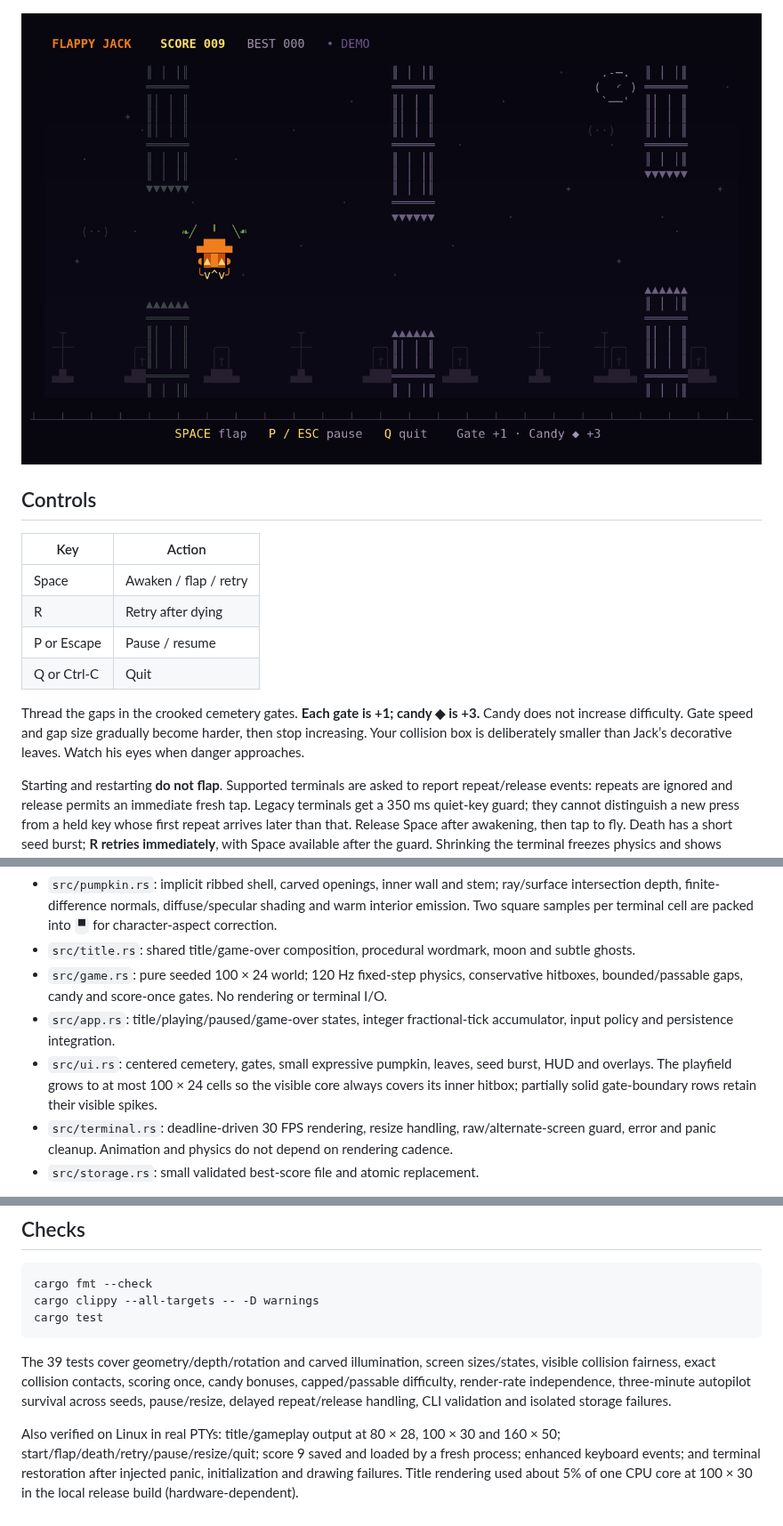
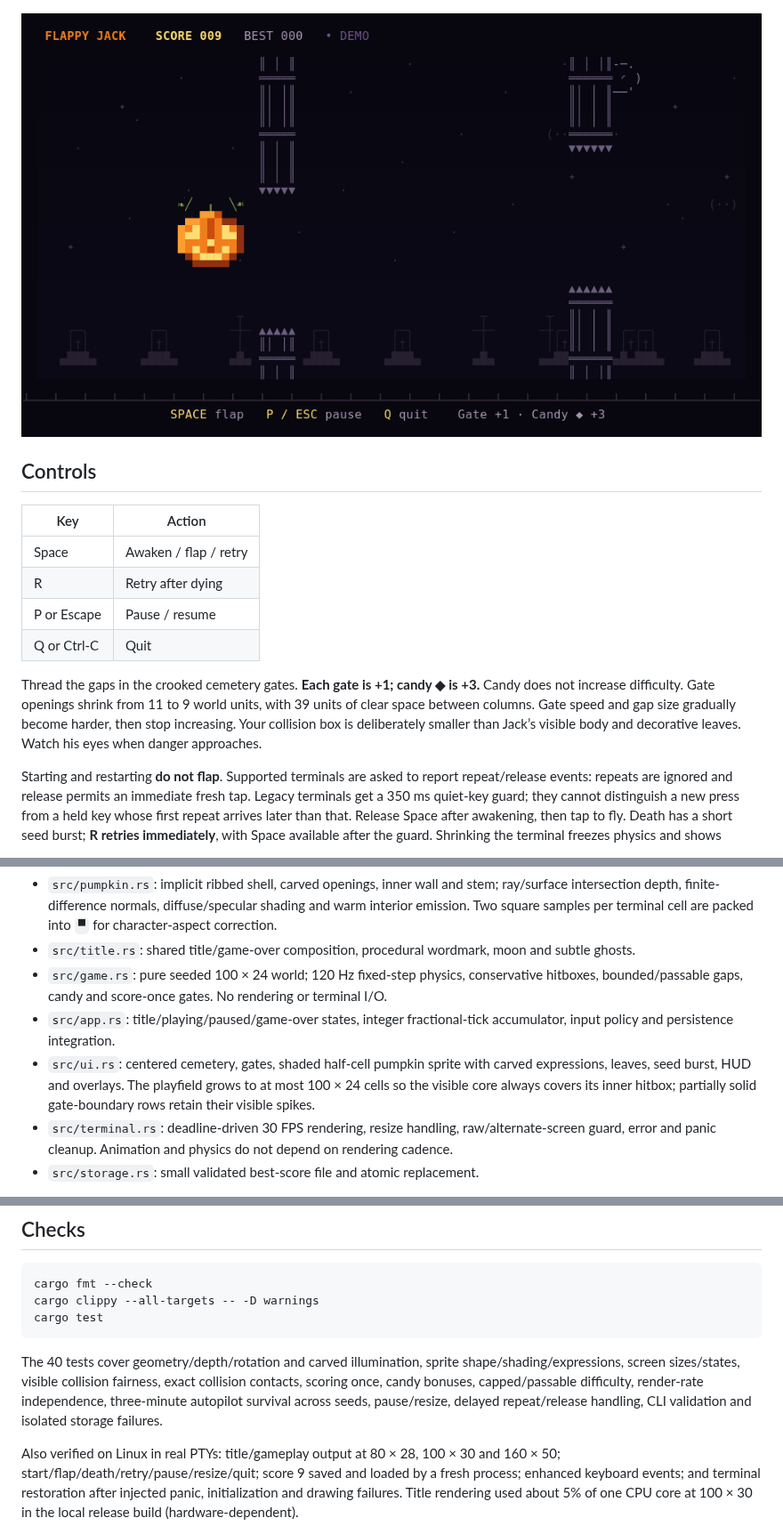
Before and after one commit to aspnxdd/flappy-jack-ratatui, a Markdown page: README.md, 3 parts joined by grey strips. Shown at 89% size. GitHub-like rendering; pictures changed too: docs/screenshots/gameplay.png.

Commit message:
Improve gameplay pumpkin sprite and widen gate spacing

````diff
--- a/README.md
+++ b/README.md
@@ -27,7 +27,7 @@ Captured from a live **100 × 30** truecolor terminal running `--demo`.
 | P or Escape | Pause / resume |
 | Q or Ctrl-C | Quit |
 
-Thread the gaps in the crooked cemetery gates. **Each gate is +1; candy ◆ is +3.** Candy does not increase difficulty. Gate speed and gap size gradually become harder, then stop increasing. Your collision box is deliberately smaller than Jack’s decorative leaves. Watch his eyes when danger approaches.
+Thread the gaps in the crooked cemetery gates. **Each gate is +1; candy ◆ is +3.** Candy does not increase difficulty. Gate openings shrink from 11 to 9 world units, with 39 units of clear space between columns. Gate speed and gap size gradually become harder, then stop increasing. Your collision box is deliberately smaller than Jack’s visible body and decorative leaves. Watch his eyes when danger approaches.
 
 Starting and restarting **do not flap**. Supported terminals are asked to report repeat/release events: repeats are ignored and release permits an immediate fresh tap. Legacy terminals get a 350 ms quiet-key guard; they cannot distinguish a new press from a held key whose first repeat arrives later than that. Release Space after awakening, then tap to fly. Death has a short seed burst; **R retries immediately**, with Space available after the guard. Shrinking the terminal freezes physics and shows “Resize to continue”; restoring its size resumes without catching up the missed time. Manual pause remains paused through a resize.
 
@@ -39,7 +39,7 @@ Best scores are saved atomically to `$XDG_DATA_HOME/flappy-jack/best-score`, or
 - `src/title.rs`: shared title/game-over composition, procedural wordmark, moon and subtle ghosts.
 - `src/game.rs`: pure seeded 100 × 24 world; 120 Hz fixed-step physics, conservative hitboxes, bounded/passable gaps, candy and score-once gates. No rendering or terminal I/O.
 - `src/app.rs`: title/playing/paused/game-over states, integer fractional-tick accumulator, input policy and persistence integration.
-- `src/ui.rs`: centered cemetery, gates, small expressive pumpkin, leaves, seed burst, HUD and overlays. The playfield grows to at most 100 × 24 cells so the visible core always covers its inner hitbox; partially solid gate-boundary rows retain their visible spikes.
+- `src/ui.rs`: centered cemetery, gates, shaded half-cell pumpkin sprite with carved expressions, leaves, seed burst, HUD and overlays. The playfield grows to at most 100 × 24 cells so the visible core always covers its inner hitbox; partially solid gate-boundary rows retain their visible spikes.
 - `src/terminal.rs`: deadline-driven 30 FPS rendering, resize handling, raw/alternate-screen guard, error and panic cleanup. Animation and physics do not depend on rendering cadence.
 - `src/storage.rs`: small validated best-score file and atomic replacement.
 
@@ -53,7 +53,7 @@ cargo clippy --all-targets -- -D warnings
 cargo test
 ```
 
-The 39 tests cover geometry/depth/rotation and carved illumination, screen sizes/states, visible collision fairness, exact collision contacts, scoring once, candy bonuses, capped/passable difficulty, render-rate independence, three-minute autopilot survival across seeds, pause/resize, delayed repeat/release handling, CLI validation and isolated storage failures.
+The 40 tests cover geometry/depth/rotation and carved illumination, sprite shape/shading/expressions, screen sizes/states, visible collision fairness, exact collision contacts, scoring once, candy bonuses, capped/passable difficulty, render-rate independence, three-minute autopilot survival across seeds, pause/resize, delayed repeat/release handling, CLI validation and isolated storage failures.
 
 Also verified on Linux in real PTYs: title/gameplay output at 80 × 28, 100 × 30 and 160 × 50; start/flap/death/retry/pause/resize/quit; score 9 saved and loaded by a fresh process; enhanced keyboard events; and terminal restoration after injected panic, initialization and drawing failures. Title rendering used about 5% of one CPU core at 100 × 30 in the local release build (hardware-dependent).
 
````
Also changed, not shown: 2 other files.
